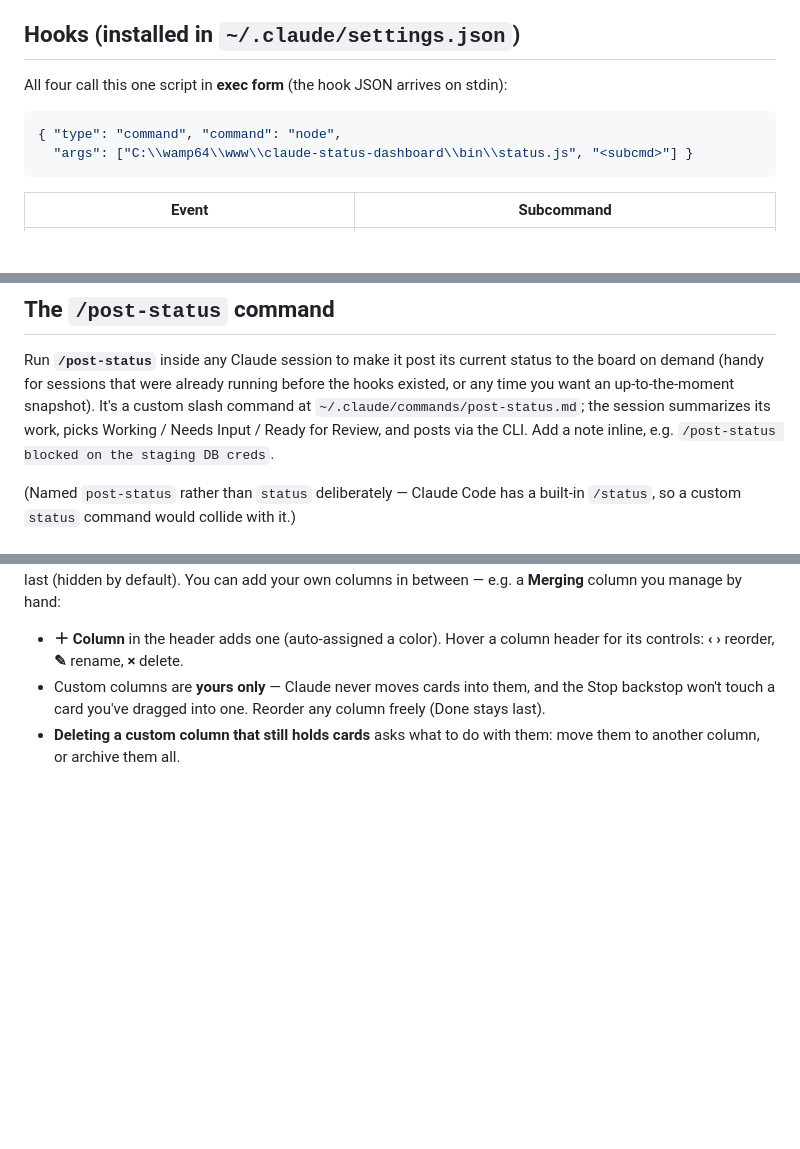
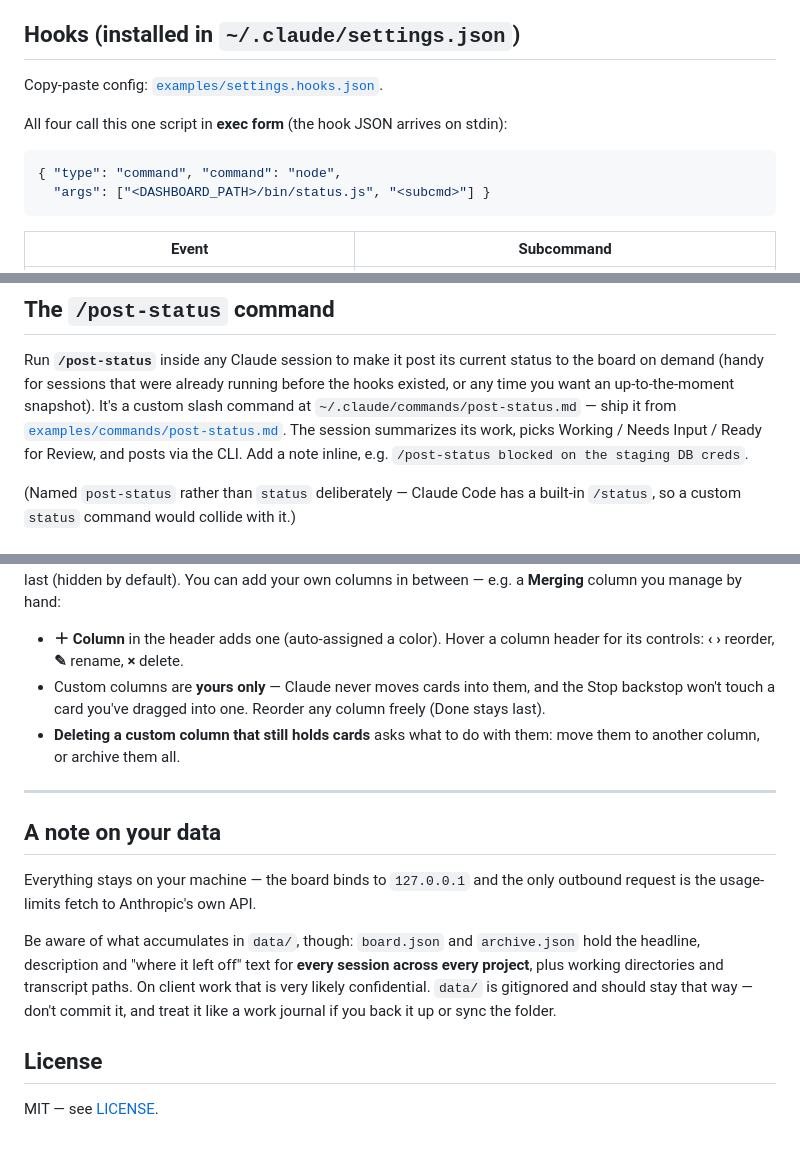
Before and after one commit to mattcowan/claude-status-dashboard, a Markdown page: README.md, 3 parts joined by grey strips. GitHub-like rendering; blank space fills up the shorter version.

````diff
--- a/README.md
+++ b/README.md
@@ -74,11 +140,13 @@ predates the hooks), the CLI creates one.
 
 ## Hooks (installed in `~/.claude/settings.json`)
 
+Copy-paste config: [`examples/settings.hooks.json`](examples/settings.hooks.json).
+
 All four call this one script in **exec form** (the hook JSON arrives on stdin):
 
 ```jsonc
 { "type": "command", "command": "node",
-  "args": ["C:\\wamp64\\www\\claude-status-dashboard\\bin\\status.js", "<subcmd>"] }
+  "args": ["<DASHBOARD_PATH>/bin/status.js", "<subcmd>"] }
 ```
 
 | Event | Subcommand |
@@ -163,7 +231,8 @@ routine and gets no badge.
 Run **`/post-status`** inside any Claude session to make it post its current
 status to the board on demand (handy for sessions that were already running
 before the hooks existed, or any time you want an up-to-the-moment snapshot).
-It's a custom slash command at `~/.claude/commands/post-status.md`; the session
+It's a custom slash command at `~/.claude/commands/post-status.md` — ship it from
+[`examples/commands/post-status.md`](examples/commands/post-status.md). The session
 summarizes its work, picks Working / Needs Input / Ready for Review, and posts via
 the CLI. Add a note inline, e.g. `/post-status blocked on the staging DB creds`.
 
@@ -295,3 +392,21 @@ own columns in between — e.g. a **Merging** column you manage by hand:
   freely (Done stays last).
 - **Deleting a custom column that still holds cards** asks what to do with them:
   move them to another column, or archive them all.
+
+---
+
+## A note on your data
+
+Everything stays on your machine — the board binds to `127.0.0.1` and the only
+outbound request is the usage-limits fetch to Anthropic's own API.
+
+Be aware of what accumulates in `data/`, though: `board.json` and `archive.json`
+hold the headline, description and "where it left off" text for **every session
+across every project**, plus working directories and transcript paths. On
+client work that is very likely confidential. `data/` is gitignored and should
+stay that way — don't commit it, and treat it like a work journal if you back it
+up or sync the folder.
+
+## License
+
+MIT — see [LICENSE](LICENSE).
````
Also changed, not shown: other parts of README.md (+100 -6 lines), examples/CLAUDE.md-snippet.md (added, +42 -0 lines), examples/commands/post-status.md (added, +33 -0 lines), docs/screenshot.jpg (added), 6 other files.
